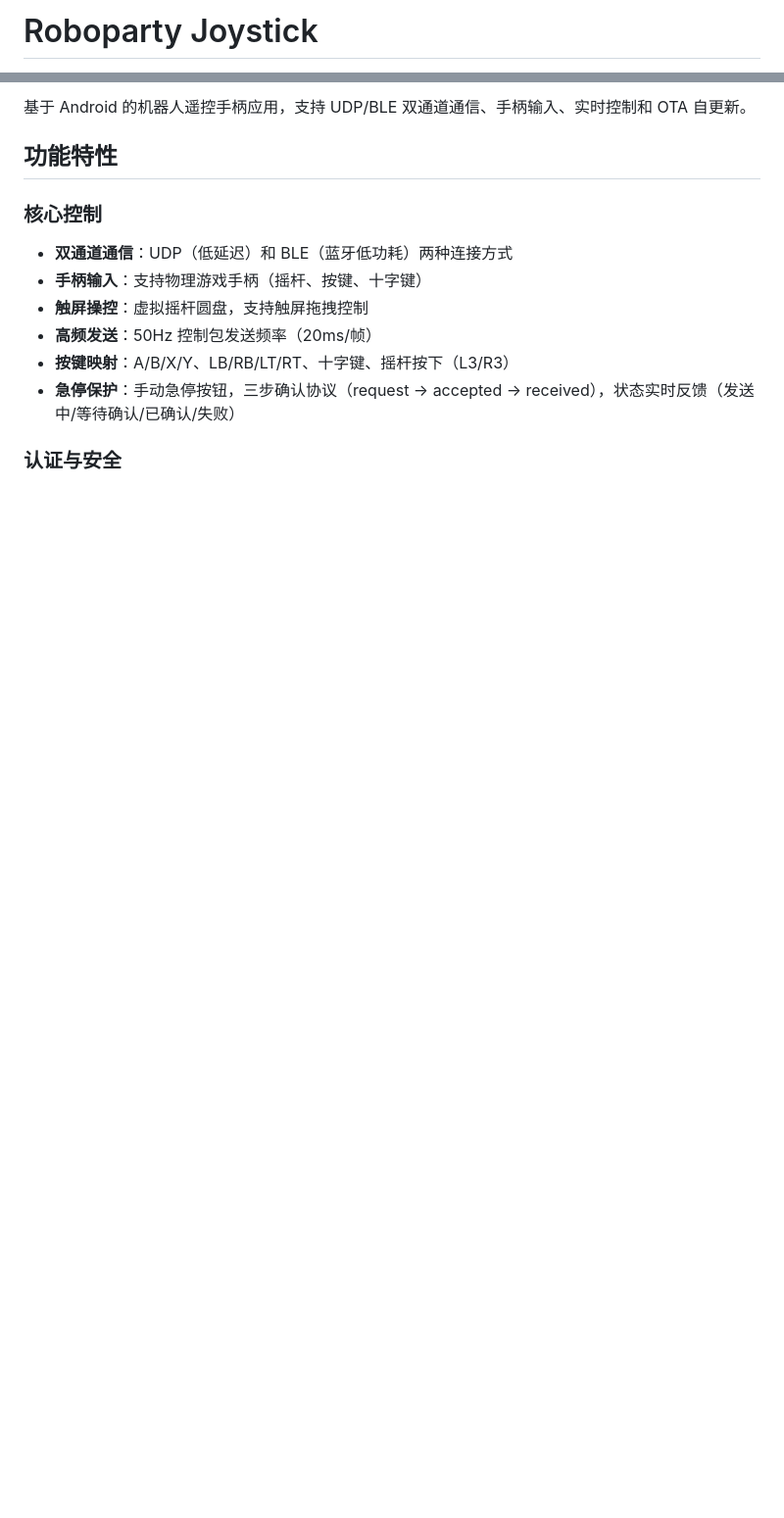
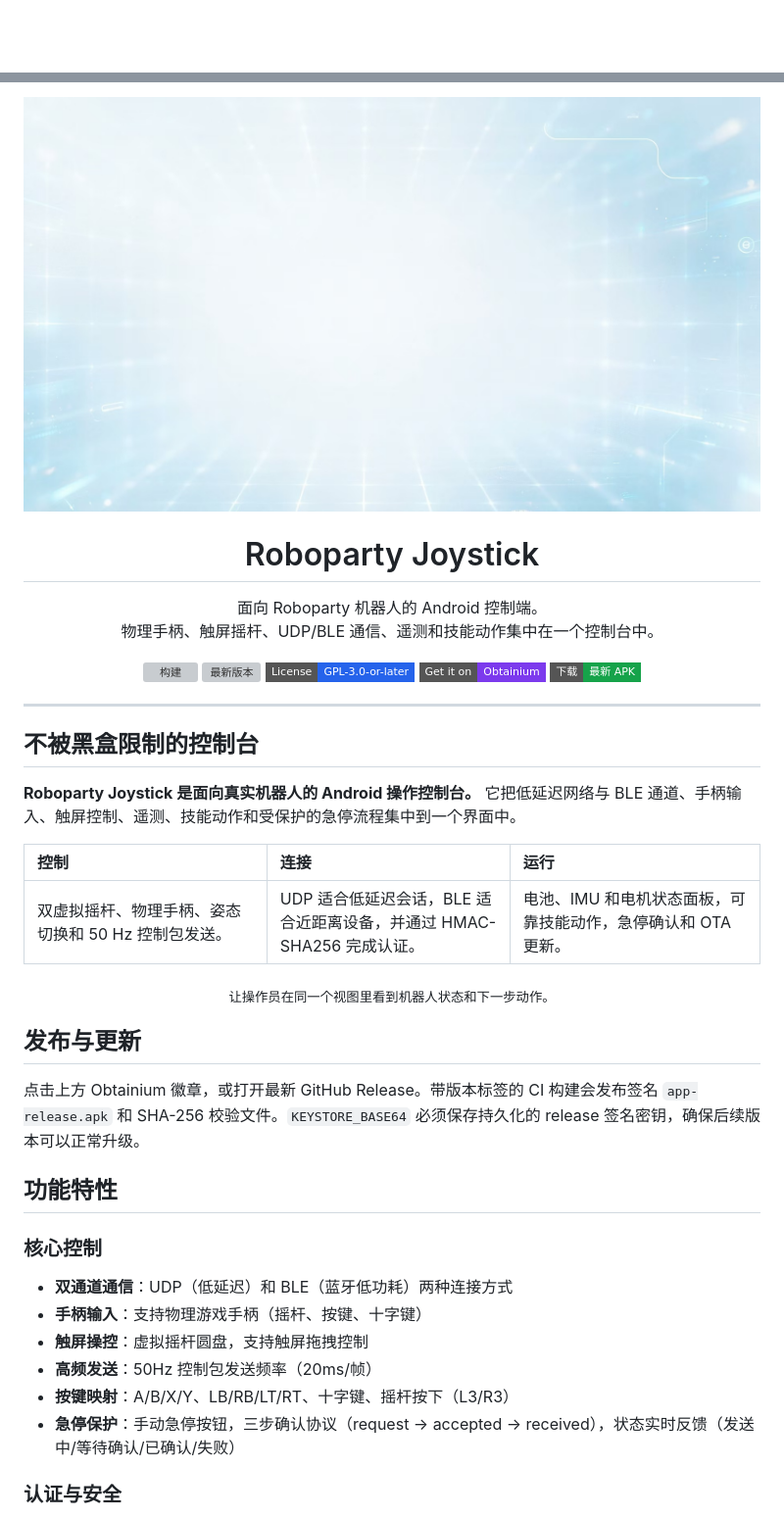
Before and after one commit to Roboparty/roboparty_joystick, a Markdown page: README_cn.md, 2 parts joined by grey strips. Shown at 98% size. Drawn GitHub-style; pictures changed too: assets/hero.jpg (added); badges without logos; blank space fills up the shorter version; grey boxes are pictures that could not be loaded.

Commit message:
docs: refresh joystick README and release distribution

```diff
--- a/README_cn.md
+++ b/README_cn.md
@@ -1,2 +1,2 @@
-# Roboparty Joystick
+<a id="top"></a>
 
@@ -4,5 +6,43 @@
 
-基于 Android 的机器人遥控手柄应用，支持 UDP/BLE 双通道通信、手柄输入、实时控制和 OTA 自更新。
+<a href="https://github.com/Roboparty/roboparty_joystick/releases/latest">
+  <img src="assets/hero.jpg" alt="Roboparty Joystick 控制界面" width="100%">
+</a>
+
+<h1 align="center">Roboparty Joystick</h1>
+
+<p align="center">
+  面向 Roboparty 机器人的 Android 控制端。<br>
+  物理手柄、触屏摇杆、UDP/BLE 通信、遥测和技能动作集中在一个控制台中。
+</p>
+
+<p align="center">
+  <a href="https://github.com/Roboparty/roboparty_joystick/actions/workflows/build-apk.yml"><img src="https://img.shields.io/github/actions/workflow/status/Roboparty/roboparty_joystick/build-apk.yml?branch=main&style=flat-square&label=%E6%9E%84%E5%BB%BA" alt="构建"></a>
+  <a href="https://github.com/Roboparty/roboparty_joystick/releases/latest"><img src="https://img.shields.io/github/v/release/Roboparty/roboparty_joystick?display_name=tag&sort=semver&style=flat-square&label=%E6%9C%80%E6%96%B0%E7%89%88%E6%9C%AC" alt="最新版本"></a>
+  <a href="LICENSE"><img src="https://img.shields.io/badge/License-GPL--3.0--or--later-2563EB?style=flat-square" alt="许可证"></a>
+  <a href="obtainium://add/https://github.com/Roboparty/roboparty_joystick"><img src="https://img.shields.io/badge/Get%20it%20on-Obtainium-7C3AED?style=flat-square&logo=android&logoColor=white" alt="Get it on Obtainium"></a>
+  <a href="https://github.com/Roboparty/roboparty_joystick/releases/latest"><img src="https://img.shields.io/badge/%E4%B8%8B%E8%BD%BD-%E6%9C%80%E6%96%B0%20APK-16A34A?style=flat-square&logo=github&logoColor=white" alt="下载最新 APK"></a>
+</p>
+
+---
+
+## 不被黑盒限制的控制台
+
+**Roboparty Joystick 是面向真实机器人的 Android 操作控制台。** 它把低延迟网络与 BLE 通道、手柄输入、触屏控制、遥测、技能动作和受保护的急停流程集中到一个界面中。
+
+<table width="100%">
+<thead>
+<tr><th align="left" width="33%">控制</th><th align="left" width="33%">连接</th><th align="left" width="34%">运行</th></tr>
+</thead>
+<tbody>
+<tr><td valign="top">双虚拟摇杆、物理手柄、姿态切换和 50 Hz 控制包发送。</td><td valign="top">UDP 适合低延迟会话，BLE 适合近距离设备，并通过 HMAC-SHA256 完成认证。</td><td valign="top">电池、IMU 和电机状态面板，可靠技能动作，急停确认和 OTA 更新。</td></tr>
+</tbody>
+</table>
+
+<p align="center"><sub>让操作员在同一个视图里看到机器人状态和下一步动作。</sub></p>
+
+## 发布与更新
+
+点击上方 Obtainium 徽章，或打开最新 GitHub Release。带版本标签的 CI 构建会发布签名 `app-release.apk` 和 SHA-256 校验文件。`KEYSTORE_BASE64` 必须保存持久化的 release 签名密钥，确保后续版本可以正常升级。
 
 ## 功能特性
 
```
Also changed, not shown: other parts of README_cn.md (+6 -1 lines), README.md (+46 -3 lines), 1 other file.
